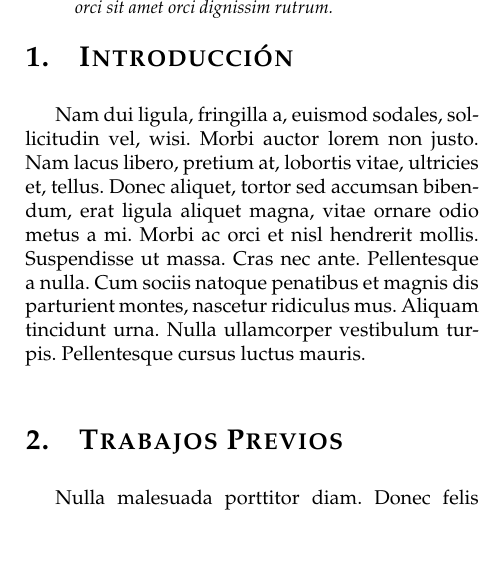
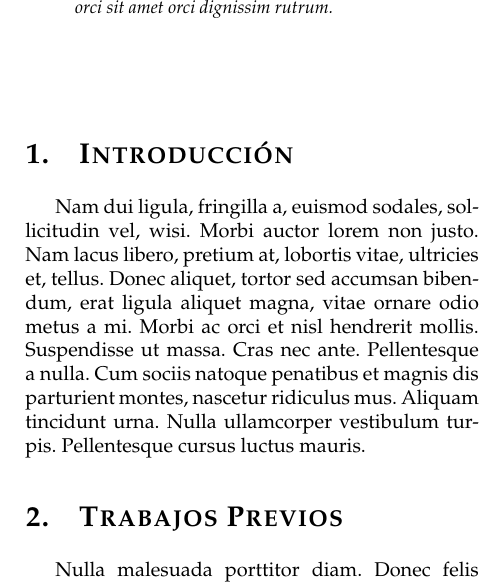
Before and after one commit to fedefelds/Formato-Paper-UNTREF, a LaTeX paper (ejemplo-plantilla-castellano/plantilla-castellano.tex): part of one column of page 1 of 3, cut so that both start at the same text, the shorter picture padded with empty space. Compiled offline with pdfLaTeX.

Commit message:
espacio entre abstract y el resto del doc
closes #4

```diff
--- a/ejemplo-plantilla-castellano/plantilla-castellano.tex
+++ b/ejemplo-plantilla-castellano/plantilla-castellano.tex
@@ -108,6 +108,8 @@
 
 \end{abstract}
 
+\vspace{1.5cm}% Additional space between abstract & rest of document
+
 \begin{multicols}{2}
 \section{Introducción}
 \lipsum[2]
```
